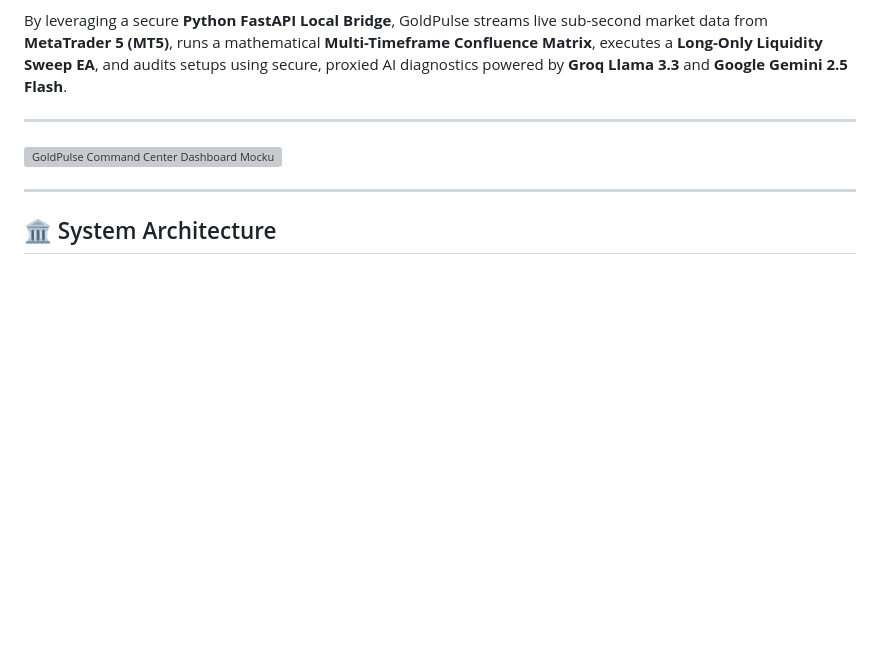
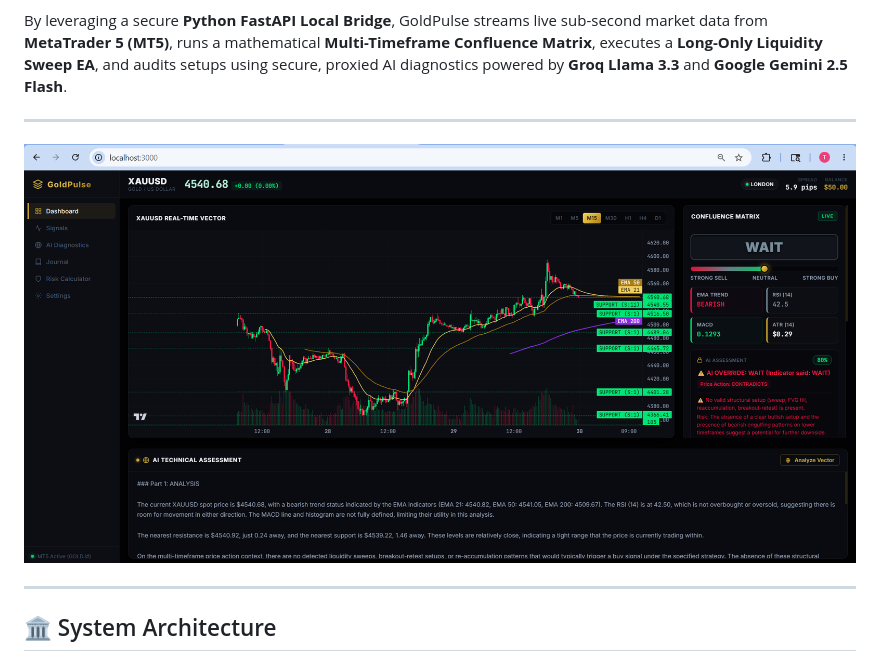
Before and after one commit to ShaikTanzeel/GoldPulse, a Markdown page: README.md, the part around the change. Drawn GitHub-style; blank space fills up the shorter version; grey boxes are pictures that could not be loaded.

Commit message:
Fix image reference in README.md

```diff
--- a/README.md
+++ b/README.md
@@ -7,7 +7,7 @@ By leveraging a secure **Python FastAPI Local Bridge**, GoldPulse streams live s
 
 ---
 
-![GoldPulse Command Center Dashboard Mockup](goldpulse_dashboard_mockup)
+![GoldPulse Command Center Dashboard Mockup](goldpulse_dashboard_mockup.png)
 
 ---
 
```
